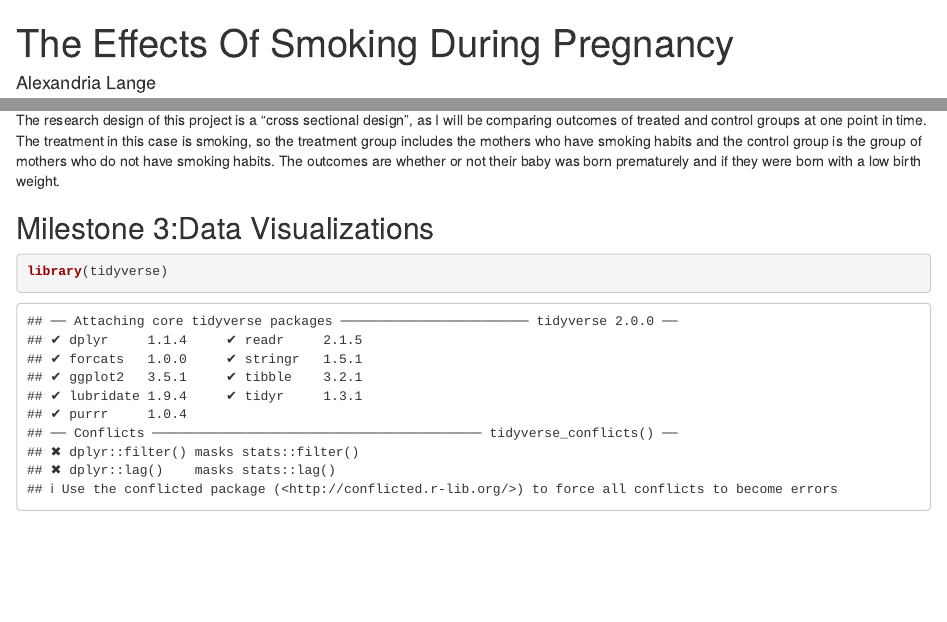
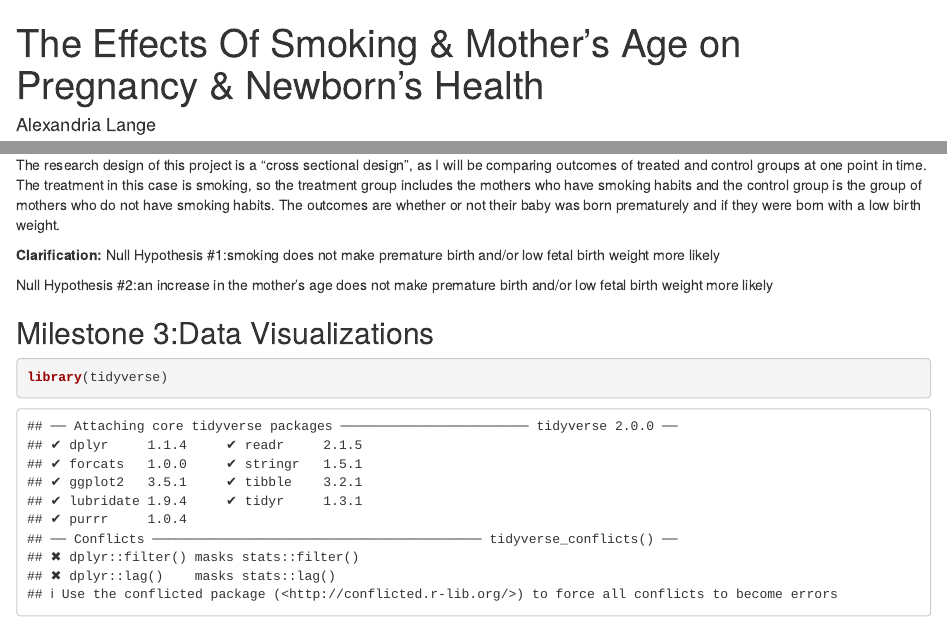
Before and after one commit to alexandrialange/gov50-final-project-final, an R Markdown document (index.Rmd): the page in a window 1100 px wide, from its top, and a second part further down, joined at a grey line. Rendered offline with R 4.5, knitr and Pandoc, with nearby package versions; drawn as R Markdown's standard HTML page in place of the format the file asks for; some code elsewhere in the file could not run offline.

Commit message:
touch ups

```diff
--- a/index.Rmd
+++ b/index.Rmd
@@ -1,5 +1,5 @@
 ---
-title: "The Effects Of Smoking During Pregnancy"
+title: "The Effects Of Smoking & Mother's Age on Pregnancy & Newborn's Health"
 author: "Alexandria Lange"
 description: "Gov 50 Final Project"
 
@@ -34,6 +34,10 @@ After analyzing the data set and considering possible research questions, I have
 
  The research design of this project is a "cross sectional design", as I will be comparing outcomes of treated and control groups at one point in time. The treatment in this case is smoking, so the treatment group includes the mothers who have smoking habits and the control group is the group of mothers who do not have smoking habits. The outcomes are whether or not their baby was born prematurely and if they were born with a low birth weight.
 
+**Clarification:**
+Null Hypothesis #1:smoking does not make premature birth and/or low fetal birth weight more likely
+
+Null Hypothesis #2:an increase in the mother's age does not make premature birth and/or low fetal birth weight more likely
 
 
 ## Milestone 3:Data Visualizations
```
Also changed, not shown: index.html, index.Rmd (12 more changed lines).
